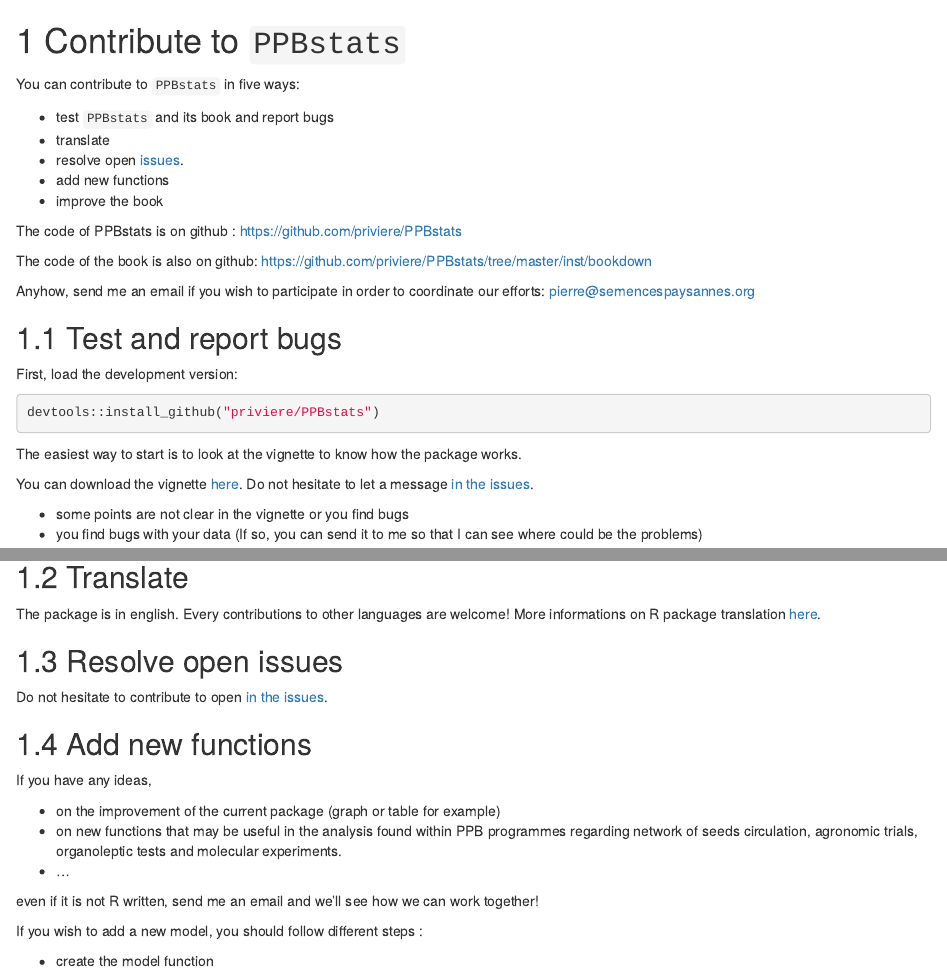
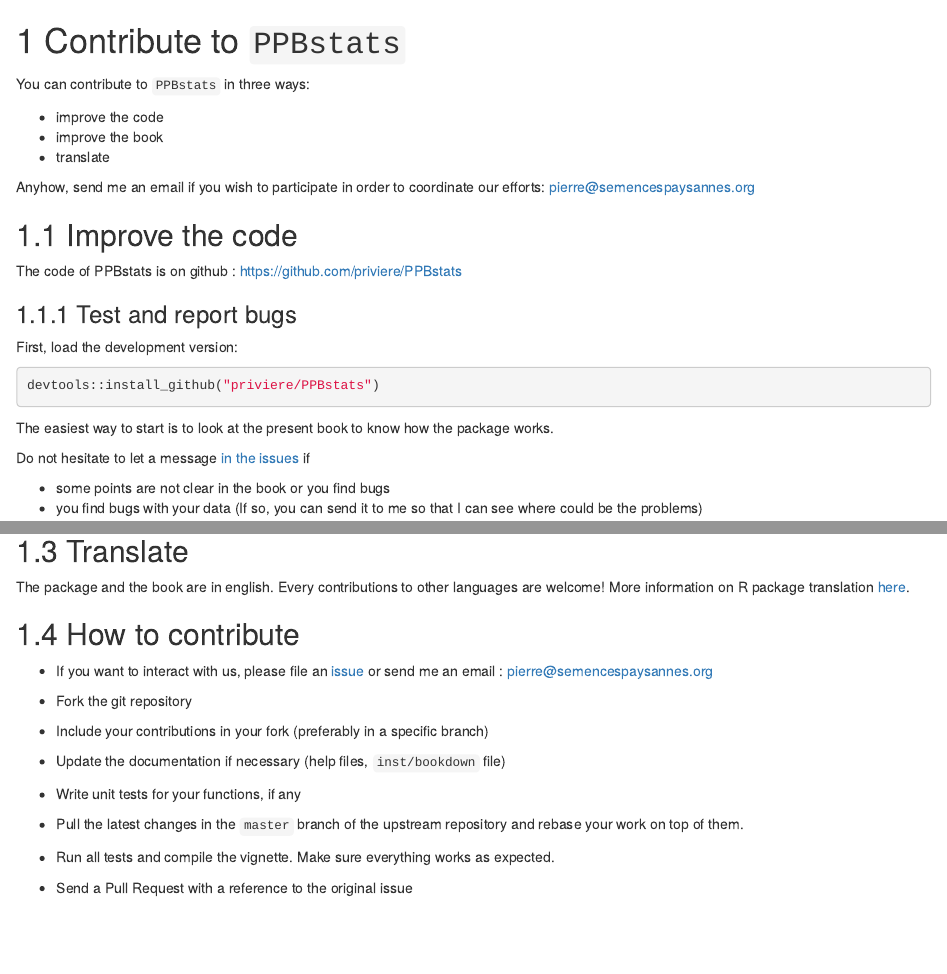
Before and after one commit to priviere/PPBstats, an R Markdown document (inst/bookdown/600-contribute_PPBstats.Rmd): the page in a window 1100 px wide, from its top, and a second part further down, joined at a grey line. Rendered offline with R 4.5, knitr and Pandoc, with nearby package versions; drawn as R Markdown's standard HTML page in place of the format the file asks for.

Commit message:
rearrange text

````diff
--- a/inst/bookdown/600-contribute_PPBstats.Rmd
+++ b/inst/bookdown/600-contribute_PPBstats.Rmd
@@ -1,21 +1,20 @@
 # Contribute to `PPBstats` {#contributions}
 
-You can contribute to `PPBstats` in five ways:
+You can contribute to `PPBstats` in three ways:
 
-- test `PPBstats` and its book and report bugs
+- improve the code
+- improve the book
 - translate
-- resolve open [issues](https://github.com/priviere/PPBstats/issues).
-- add new functions
-- improve the book
 
-The code of PPBstats is on github : https://github.com/priviere/PPBstats
-
-The code of the book is also on github: https://github.com/priviere/PPBstats/tree/master/inst/bookdown
 
 Anyhow, send me an email if you wish to participate in order to coordinate our efforts: pierre@semencespaysannes.org
 
 
-## Test and report bugs
+## Improve the code
+
+The code of PPBstats is on github : https://github.com/priviere/PPBstats
+
+### Test and report bugs
 
 First, load the development version:
 
@@ -23,27 +22,21 @@
 devtools::install_github("priviere/PPBstats")
 ```
 
+The easiest way to start is to look at the present book to know how the package works.
 
-The easiest way to start is to look at the vignette to know how the package works.
+Do not hesitate to let a message [in the issues](https://github.com/priviere/PPBstats/issues) if
 
-You can download the vignette [here](https://github.com/priviere/PPBstats/releases/download/v0.22/PPBstats.pdf).
-Do not hesitate to let a message [in the issues](https://github.com/priviere/PPBstats/issues).
-
-- some points are not clear in the vignette or you find bugs
+- some points are not clear in the book or you find bugs
 - you find bugs with your data (If so, you can send it to me so that I can see
 where could be the problems)
 
-## Translate
 
-The package is in english.
-Every contributions to other languages are welcome!
-More informations on R package translation [here](http://developer.r-project.org/Translations30.html).
 
-## Resolve open issues
+### Resolve open issues
 
 Do not hesitate to contribute to open [in the issues](https://github.com/priviere/PPBstats/issues).
 
-## Add new functions
+### Add new functions
 
 If you have any ideas,
 
@@ -167,7 +155,29 @@
 | `ggplot_which_won_where` | Get "which won where" ggplot from PCA on interaction matrix |
 Table: (\#tab:function-descriptions-workflow-2) Name and description of internal functions.
 
+
+
 ## Improve the book
 If you wish to improve the book, to add new sections on PPB, etc please file an [issue](https://github.com/priviere/PPBstats/issues) or send me an email : pierre@semencespaysannes.org
 
 The code of the book is on github: https://github.com/priviere/PPBstats/tree/master/inst/bookdown
+
+## Translate
+
+The package and the book are in english.
+Every contributions to other languages are welcome!
+More information on R package translation [here](http://developer.r-project.org/Translations30.html).
+
+
+## How to contribute
+
+- If you want to interact with us, please file an [issue](https://github.com/priviere/PPBstats/issues) or send me an email : pierre@semencespaysannes.org
+
+- Fork the git repository
+- Include your contributions in your fork (preferably in a specific branch)
+- Update the documentation if necessary (help files, `inst/bookdown` file)
+- Write unit tests for your functions, if any
+- Pull the latest changes in the `master` branch of the upstream repository and rebase your work on top of them.
+- Run all tests and compile the vignette. Make sure everything works as
+expected.
+- Send a Pull Request with a reference to the original issue
````
Also changed, not shown: inst/bookdown/600-contribute_PPBstats.Rmd (29 more changed lines).
